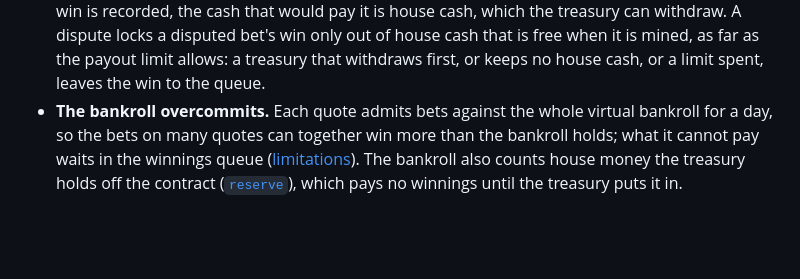
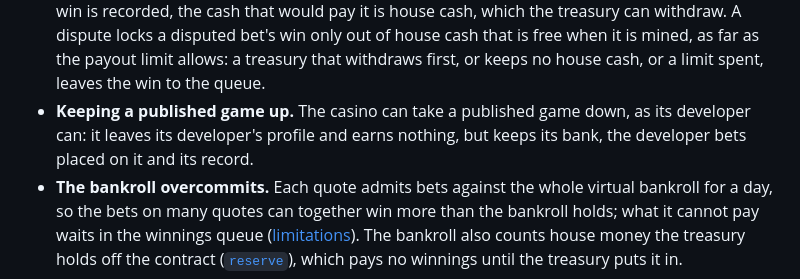
Before and after one commit to hookedin/play, a Markdown page: docs/overview/trust-model.md, the part around the change. GitHub-like rendering; blank space fills up the shorter version.

```diff
--- a/docs/overview/trust-model.md
+++ b/docs/overview/trust-model.md
@@ -73,6 +73,8 @@ bankroll fund share each carry trust of their own, set out below. To trust the c
   the treasury can withdraw. A dispute locks a disputed bet's win only out of house cash that is free when it is mined,
   as far as the payout limit allows: a treasury that withdraws first, or keeps no house cash, or a limit spent, leaves
   the win to the queue.
+- **Keeping a published game up.** The casino can take a published game down, as its developer can: it leaves its
+  developer's profile and earns nothing, but keeps its bank, the developer bets placed on it and its record.
 - **The bankroll overcommits.** Each quote admits bets against the whole virtual bankroll for a day, so the bets on many
   quotes can together win more than the bankroll holds; what it cannot pay waits in the winnings queue
   ([limitations](architecture.md#limitations)). The bankroll also counts house money the treasury holds off the
```
Also changed, not shown: docs/casino-api/channels.md (+4 -2 lines), docs/games/publishing.md (+5 -0 lines).
